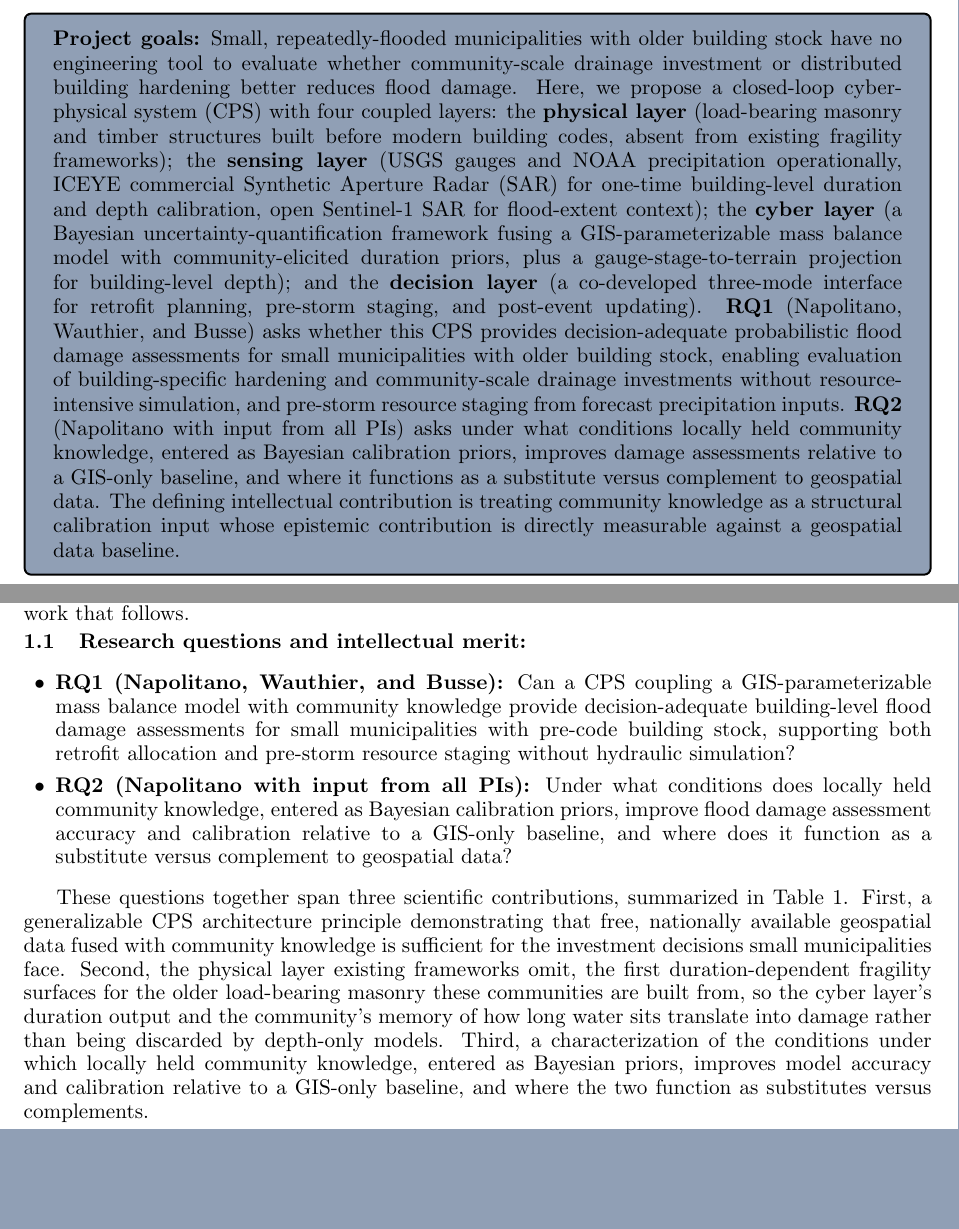
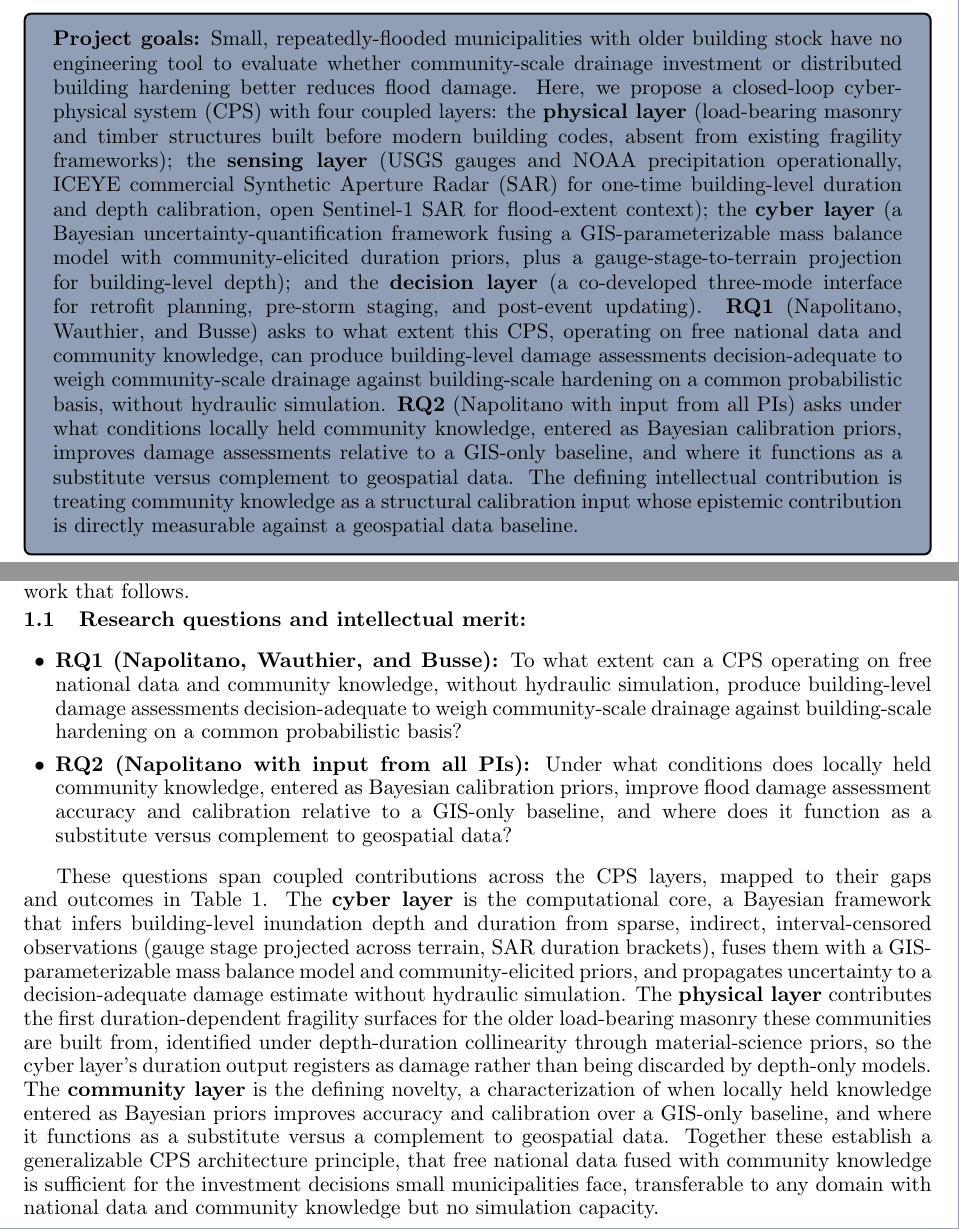
Before and after one commit to rkn2/2026nsfcir, a LaTeX document (Research_v3.tex): two parts of pages 1 and 2 of 23, joined at a grey line, cut so that both start at the same text, the shorter picture padded with empty space. Compiled offline with pdfLaTeX.

Commit message:
Resharpen RQ1 and rebuild intellectual merit around the four-layer CPS
- RQ1: reframed to the comparability question (weigh community-scale drainage vs
  building-scale hardening on a common probabilistic basis), 'to what extent can'
  instead of yes/no, 'operating on free national data' (not 'built from', which
  reached the one-time ICEYE calibration). Synced in goals box and RQ subsection.
- RQ2 unchanged.
- Rebuild the contributions paragraph by CPS layer with bold layer names: elevate
  the cyber/computational contribution (Bayesian inference from sparse, indirect,
  interval-censored observations) to co-equal, keep physical (duration fragility)
  and community (epistemics) balanced, and close on the generalizable architecture
  principle. Makes the math challenge and the community challenge both legible and
  aligns the prose with Table 1's layer structure.
- All citations resolve, 0 undefined, body 19 pages.

```diff
--- a/Research_v3.tex
+++ b/Research_v3.tex
@@ -76,11 +76,11 @@ GIS-parameterizable mass balance model with community-elicited duration priors,
 plus a gauge-stage-to-terrain projection for building-level depth); and
 the \textbf{decision layer} (a co-developed three-mode interface for retrofit
 planning, pre-storm staging, and post-event updating).
-\textbf{RQ1} (Napolitano, Wauthier, and Busse) asks whether this CPS provides
-decision-adequate probabilistic flood damage assessments for small municipalities
-with older building stock, enabling evaluation of building-specific hardening
-and community-scale drainage investments without resource-intensive simulation,
-and pre-storm resource staging from forecast precipitation inputs.
+\textbf{RQ1} (Napolitano, Wauthier, and Busse) asks to what extent this CPS,
+operating on free national data and community knowledge, can produce building-level
+damage assessments decision-adequate to weigh community-scale drainage against
+building-scale hardening on a common probabilistic basis, without hydraulic
+simulation.
 \textbf{RQ2} (Napolitano with input from all PIs) asks under what conditions locally held
 community knowledge, entered as Bayesian calibration priors, improves damage
 assessments relative to a GIS-only baseline, and where it functions as a substitute
@@ -173,29 +173,35 @@ scientific core of the work that follows.
 \subsection{Research questions and intellectual merit}
 
 \begin{itemize}[leftmargin=1.5em,itemsep=0pt]
-\item \textbf{RQ1 (Napolitano, Wauthier, and Busse):} Can a CPS coupling a
-GIS-parameterizable mass balance model with community knowledge provide
-decision-adequate building-level flood damage assessments for small municipalities
-with pre-code building stock, supporting both retrofit allocation and pre-storm
-resource staging without hydraulic simulation?
+\item \textbf{RQ1 (Napolitano, Wauthier, and Busse):} To what extent can a CPS
+operating on free national data and community knowledge, without hydraulic
+simulation, produce building-level damage assessments decision-adequate to weigh
+community-scale drainage against building-scale hardening on a common probabilistic
+basis?
 \item \textbf{RQ2 (Napolitano with input from all PIs):} Under what conditions does locally
 held community knowledge, entered as Bayesian calibration priors, improve flood
 damage assessment accuracy and calibration relative to a GIS-only baseline, and
 where does it function as a substitute versus complement to geospatial data?
 \end{itemize}
 
-These questions together span three scientific contributions, summarized in
-Table~\ref{tab:research_summary}. First, a generalizable CPS architecture principle
-demonstrating that free, nationally available geospatial data fused with community
-knowledge is sufficient for the investment decisions small municipalities face.
-Second, the physical layer existing frameworks omit, the first duration-dependent
-fragility surfaces for the older load-bearing masonry these communities are built
-from, so the cyber layer's duration output and the community's memory of how long
-water sits translate into damage rather than being discarded by depth-only models.
-Third, a characterization of the conditions under which locally held community
-knowledge, entered as Bayesian priors, improves model accuracy and calibration
-relative to a GIS-only baseline, and where the two function as substitutes versus
-complements.
+These questions span coupled contributions across the CPS layers, mapped to their
+gaps and outcomes in Table~\ref{tab:research_summary}. The \textbf{cyber layer} is
+the computational core, a Bayesian framework that infers building-level inundation
+depth and duration from sparse, indirect, interval-censored observations (gauge stage
+projected across terrain, SAR duration brackets), fuses them with a
+GIS-parameterizable mass balance model and community-elicited priors, and propagates
+uncertainty to a decision-adequate damage estimate without hydraulic simulation. The
+\textbf{physical layer} contributes the first duration-dependent fragility surfaces
+for the older load-bearing masonry these communities are built from, identified under
+depth-duration collinearity through material-science priors, so the cyber layer's
+duration output registers as damage rather than being discarded by depth-only models.
+The \textbf{community layer} is the defining novelty, a characterization of when
+locally held knowledge entered as Bayesian priors improves accuracy and calibration
+over a GIS-only baseline, and where it functions as a substitute versus a complement
+to geospatial data. Together these establish a generalizable CPS architecture
+principle, that free national data fused with community knowledge is sufficient for
+the investment decisions small municipalities face, transferable to any domain with
+national data and community knowledge but no simulation capacity.
 
 \begingroup
 \fontsize{10}{12}\selectfont
```
Also changed, not shown: Research_v3.pdf.
